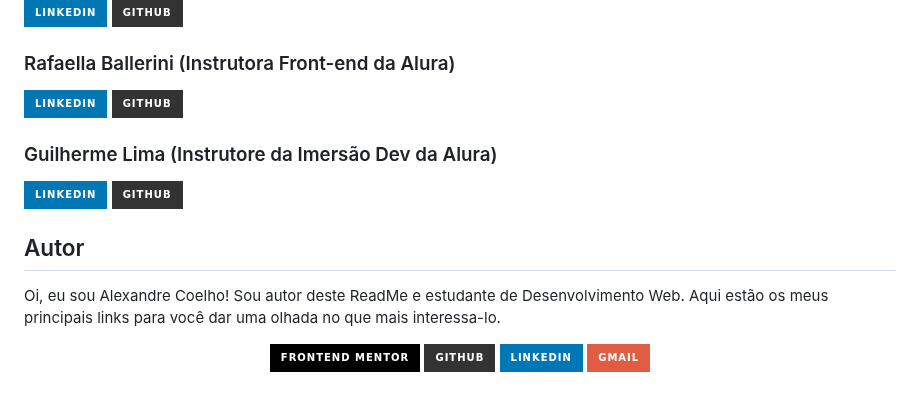
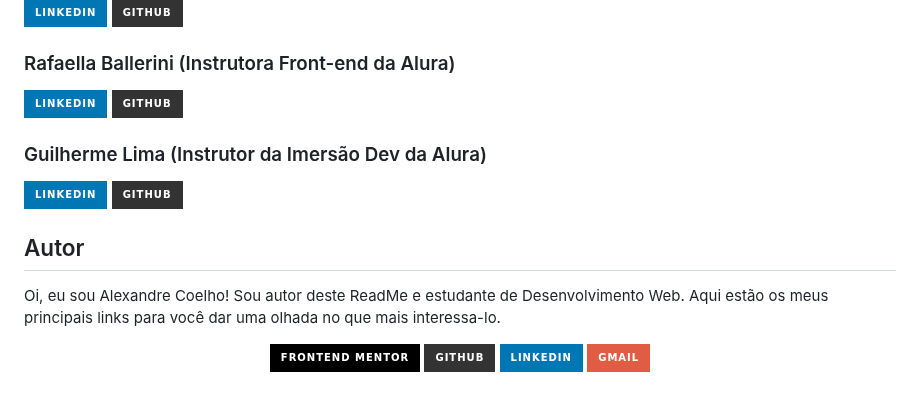
Before and after one commit to coelhoalexandre/imersao-dev-6-alura, a Markdown page: aula01/README.md, the part around one of its changes. GitHub-like rendering; badges without logos.

```diff
--- a/aula01/README.md
+++ b/aula01/README.md
@@ -68,5 +68,5 @@ Curioso? A seguir, link para acessar o site: <a href="https://coelhoalexandre.gi
 
-### Guilherme Lima (Instrutore da Imersão Dev da Alura)
+### Guilherme Lima (Instrutor da Imersão Dev da Alura)
 
 <a href="https://www.linkedin.com/in/guilherme-lima-developer/" target="_blank"><img src="https://img.shields.io/badge/-LinkedIn-%230077B5?style=for-the-badge&logo=linkedin&logoColor=white" alt="LinkedIn Badge"></a>
 <a href = "https://github.com/guilhermeonrails" target="_blank"><img src="https://img.shields.io/badge/GitHub-%23333?style=for-the-badge&logo=github&logoColor=white" alt="GitHub Badge"></a>
```
Also changed, not shown: other parts of aula01/README.md (+2 -2 lines).
